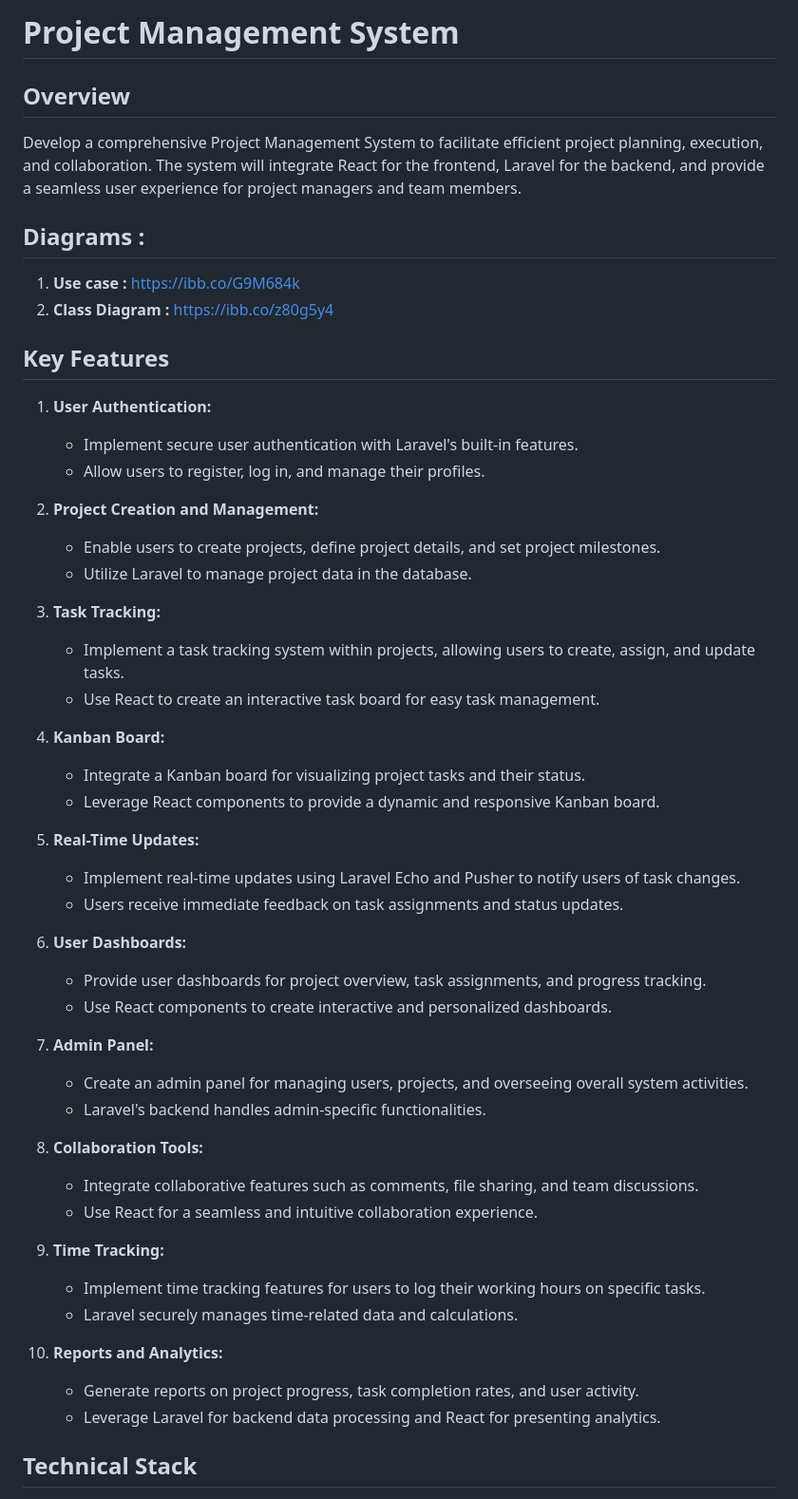
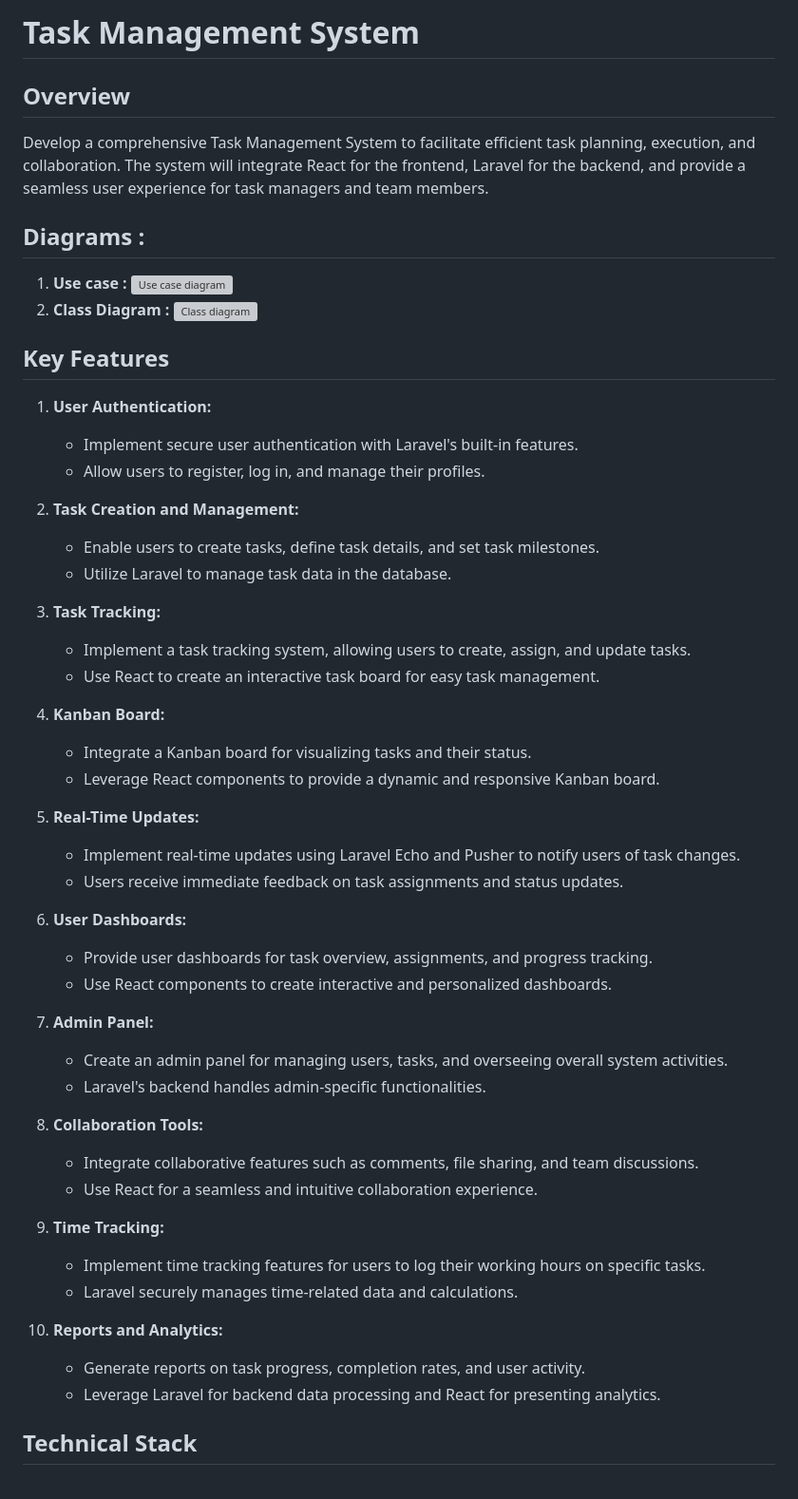
Before and after one commit to 1tapsMachine/Hotel_booking_manager, a Markdown page: README.md, the part around one of its changes. Shown at 95% size. Rendered like a GitHub page; grey boxes are pictures that could not be loaded.

Commit message:
Update project name and replace all occurrences of "project" with "task" in README.md

```diff
--- a/README.md
+++ b/README.md
@@ -1,32 +1,32 @@
-# Project Management System
+# Task Management System
 
 ## Overview
 
-Develop a comprehensive Project Management System to facilitate efficient project planning, execution, and collaboration. The system will integrate React for the frontend, Laravel for the backend, and provide a seamless user experience for project managers and team members.
+Develop a comprehensive Task Management System to facilitate efficient task planning, execution, and collaboration. The system will integrate React for the frontend, Laravel for the backend, and provide a seamless user experience for task managers and team members.
 
 
 ## Diagrams :
 
 1. **Use case :**
-https://ibb.co/G9M684k
-2.   **Class Diagram :**
-https://ibb.co/z80g5y4
+![Use case diagram](https://ibb.co/G9M684k)
+2. **Class Diagram :**
+![Class diagram](https://ibb.co/z80g5y4)
 ## Key Features
 
 1. **User Authentication:**
    - Implement secure user authentication with Laravel's built-in features.
    - Allow users to register, log in, and manage their profiles.
 
-2. **Project Creation and Management:**
-   - Enable users to create projects, define project details, and set project milestones.
-   - Utilize Laravel to manage project data in the database.
+2. **Task Creation and Management:**
+   - Enable users to create tasks, define task details, and set task milestones.
+   - Utilize Laravel to manage task data in the database.
 
 3. **Task Tracking:**
-   - Implement a task tracking system within projects, allowing users to create, assign, and update tasks.
+   - Implement a task tracking system, allowing users to create, assign, and update tasks.
    - Use React to create an interactive task board for easy task management.
 
 4. **Kanban Board:**
-   - Integrate a Kanban board for visualizing project tasks and their status.
+   - Integrate a Kanban board for visualizing tasks and their status.
    - Leverage React components to provide a dynamic and responsive Kanban board.
 
 5. **Real-Time Updates:**
@@ -34,11 +34,11 @@ https://ibb.co/z80g5y4
    - Users receive immediate feedback on task assignments and status updates.
 
 6. **User Dashboards:**
-   - Provide user dashboards for project overview, task assignments, and progress tracking.
+   - Provide user dashboards for task overview, assignments, and progress tracking.
    - Use React components to create interactive and personalized dashboards.
 
 7. **Admin Panel:**
-   - Create an admin panel for managing users, projects, and overseeing overall system activities.
+   - Create an admin panel for managing users, tasks, and overseeing overall system activities.
    - Laravel's backend handles admin-specific functionalities.
 
 8. **Collaboration Tools:**
@@ -50,7 +50,7 @@ https://ibb.co/z80g5y4
    - Laravel securely manages time-related data and calculations.
 
 10. **Reports and Analytics:**
-    - Generate reports on project progress, task completion rates, and user activity.
+    - Generate reports on task progress, completion rates, and user activity.
     - Leverage Laravel for backend data processing and React for presenting analytics.
 
 ## Technical Stack
```
Also changed, not shown: other parts of README.md (+2 -2 lines).
